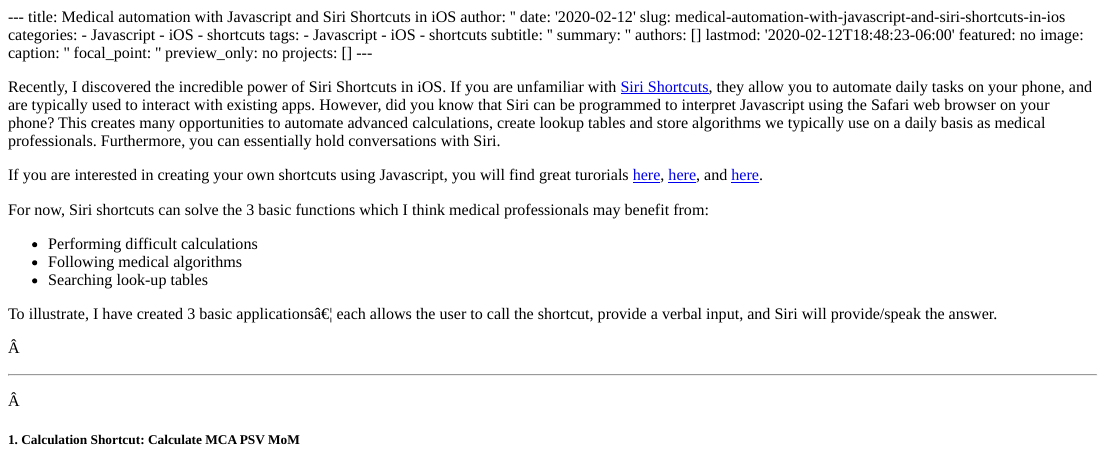
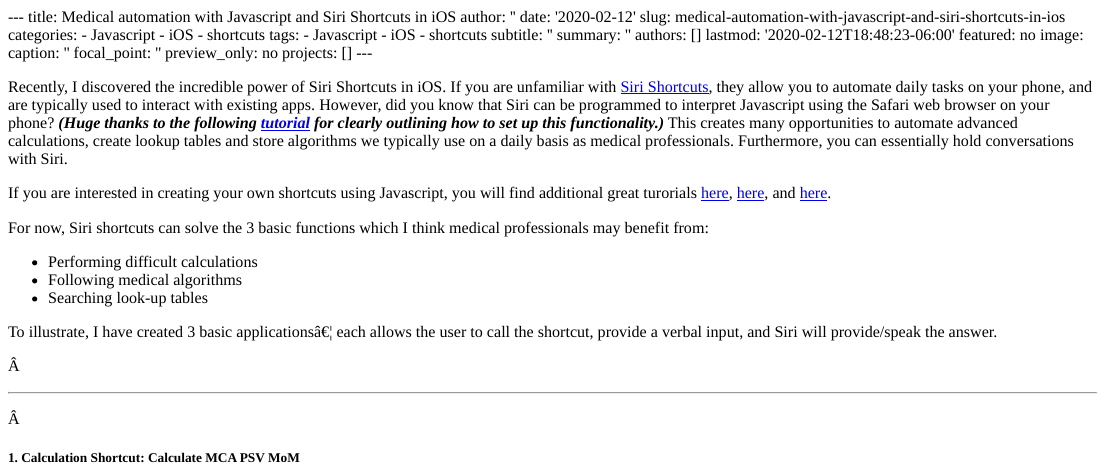
Before and after one commit to berghe01/academic_site, an R Markdown document (content/post/2020-02-12-medical-automation-with-javascript-and-siri-shortcuts-in-ios.Rmd): the page in a window 1100 px wide, from its top. The pictures show the output file content/post/2020-02-12-medical-automation-with-javascript-and-siri-shortcuts-in-ios.html that the author committed with the source, opened offline.

Commit message:
new link

```diff
--- a/content/post/2020-02-12-medical-automation-with-javascript-and-siri-shortcuts-in-ios.Rmd
+++ b/content/post/2020-02-12-medical-automation-with-javascript-and-siri-shortcuts-in-ios.Rmd
@@ -23,9 +23,9 @@ image:
 projects: []
 ---
 
-Recently, I discovered the incredible power of Siri Shortcuts in iOS. If you are unfamiliar with [Siri Shortcuts](https://support.apple.com/guide/shortcuts/welcome/ios), they allow you to automate daily tasks on your phone, and are typically used to interact with existing apps. However, did you know that Siri can be programmed to interpret Javascript using the Safari web browser on your phone? This creates many opportunities to automate advanced calculations, create lookup tables and store algorithms we typically use on a daily basis as medical professionals. Furthermore, you can essentially hold conversations with Siri.
+Recently, I discovered the incredible power of Siri Shortcuts in iOS. If you are unfamiliar with [Siri Shortcuts](https://support.apple.com/guide/shortcuts/welcome/ios), they allow you to automate daily tasks on your phone, and are typically used to interact with existing apps. However, did you know that Siri can be programmed to interpret Javascript using the Safari web browser on your phone? _**(Huge thanks to the following [tutorial](https://www.reddit.com/r/shortcuts/comments/agh6ro/using_javascript_in_your_shortcuts/) for clearly outlining how to set up this functionality.)**_ This creates many opportunities to automate advanced calculations, create lookup tables and store algorithms we typically use on a daily basis as medical professionals. Furthermore, you can essentially hold conversations with Siri.
 
-If you are interested in creating your own shortcuts using Javascript, you will find great turorials [here](https://medium.com/@chrishutchinson/hacking-around-with-javascript-and-shortcuts-in-ios-12-95f8d7190777), [here](https://support.apple.com/guide/shortcuts/use-the-run-javascript-on-webpage-action-apdb71a01d93/ios), and [here](https://medium.com/better-programming/writing-siri-shortcuts-in-javascript-scriptable-5169f9aeb29b).
+If you are interested in creating your own shortcuts using Javascript, you will find additional great turorials [here](https://medium.com/@chrishutchinson/hacking-around-with-javascript-and-shortcuts-in-ios-12-95f8d7190777), [here](https://support.apple.com/guide/shortcuts/use-the-run-javascript-on-webpage-action-apdb71a01d93/ios), and [here](https://medium.com/better-programming/writing-siri-shortcuts-in-javascript-scriptable-5169f9aeb29b).
 
 For now, Siri shortcuts can solve the 3 basic functions which I think medical professionals may benefit from:
 
```
Also changed, not shown: content/post/2020-02-12-medical-automation-with-javascript-and-siri-shortcuts-in-ios.html, 17 other files.
